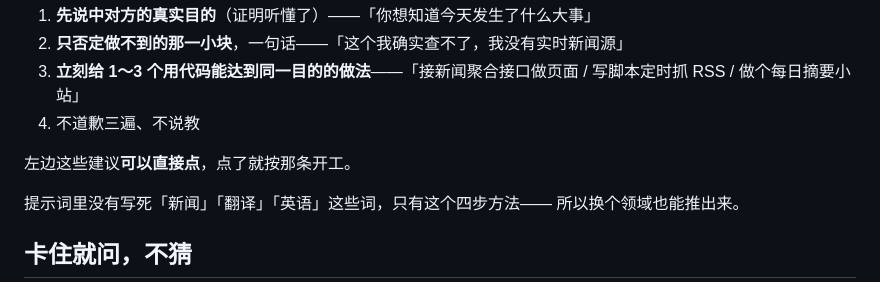
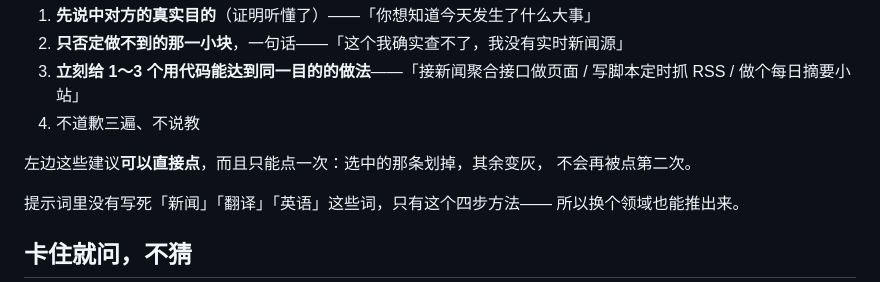
Before and after one commit to New-King/step-coding, a Markdown page: README.md, the part around the change. Rendered like a GitHub page.

```diff
--- a/README.md
+++ b/README.md
@@ -100,7 +100,8 @@
    写脚本定时抓 RSS / 做个每日摘要小站」
 4. 不道歉三遍、不说教
 
-左边这些建议**可以直接点**，点了就按那条开工。
+左边这些建议**可以直接点**，而且只能点一次：选中的那条划掉，其余变灰，
+不会再被点第二次。
 
 提示词里没有写死「新闻」「翻译」「英语」这些词，只有这个四步方法——
 所以换个领域也能推出来。
```
Also changed, not shown: docs/36-once.png (added), 2 other files.
